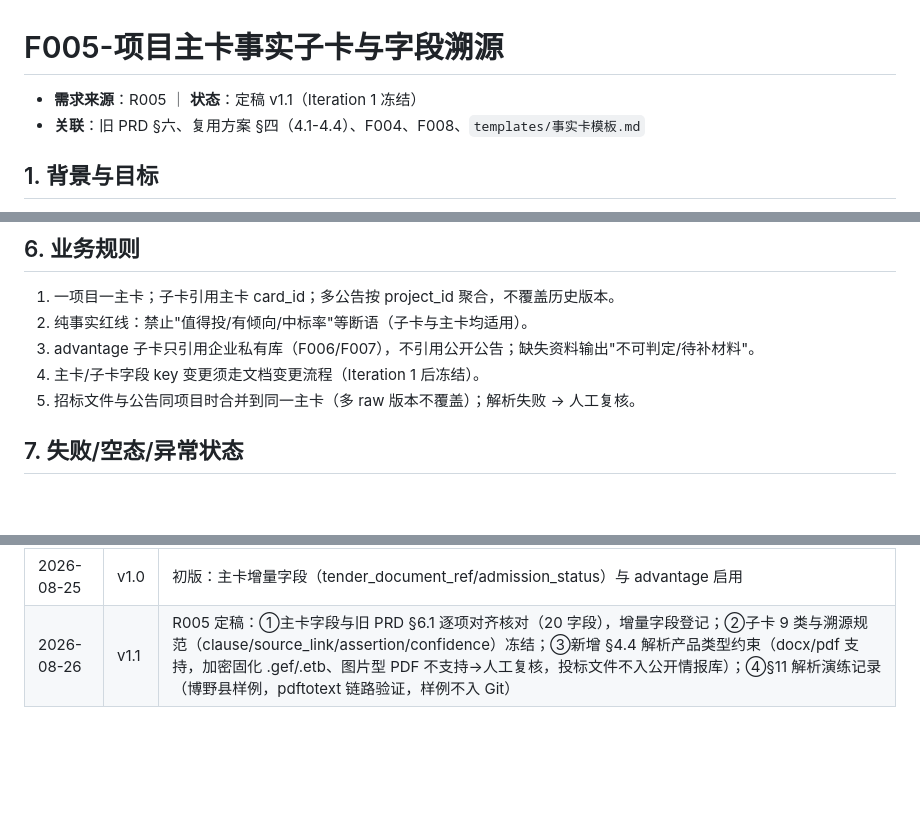
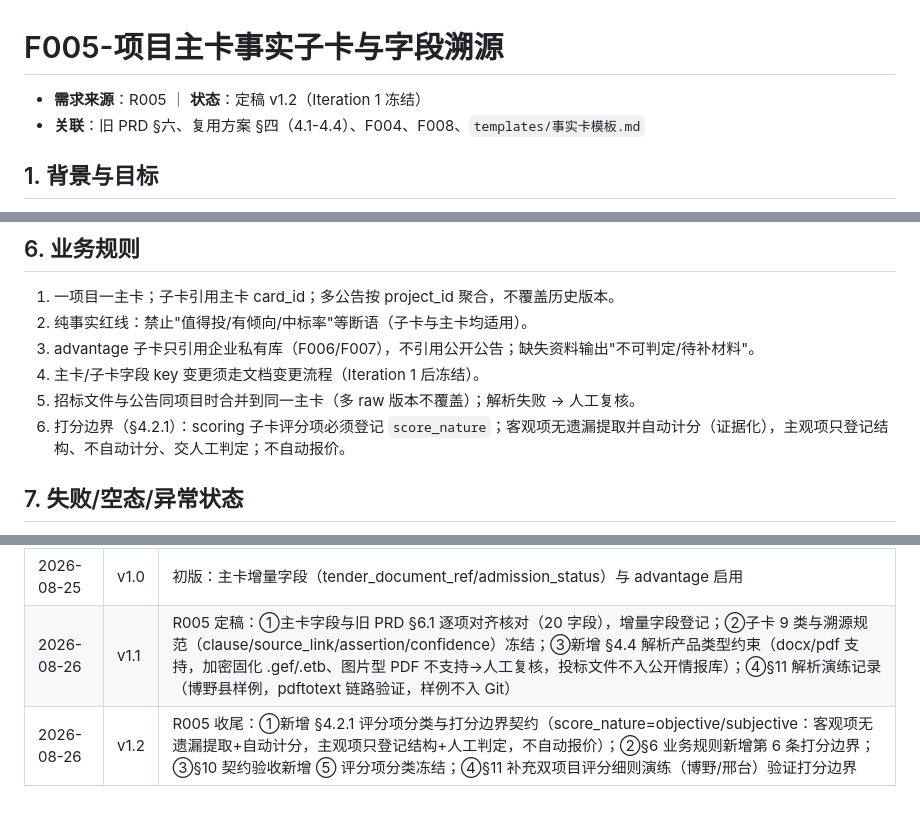
Before and after one commit to Heidi-DDM/bid-agent, a Markdown page: docs/03-功能规格/F005-项目主卡事实子卡与字段溯源.md, 3 parts joined by grey strips. Rendered like a GitHub page; blank space fills up the shorter version.

```diff
--- a/docs/03-功能规格/F005-项目主卡事实子卡与字段溯源.md
+++ b/docs/03-功能规格/F005-项目主卡事实子卡与字段溯源.md
@@ -1,6 +1,6 @@
 # F005-项目主卡事实子卡与字段溯源
 
-- **需求来源**：R005 ｜ **状态**：定稿 v1.1（Iteration 1 冻结）
+- **需求来源**：R005 ｜ **状态**：定稿 v1.2（Iteration 1 冻结）
 - **关联**：旧 PRD §六、复用方案 §四（4.1-4.4）、F004、F008、`templates/事实卡模板.md`
 
 ## 1. 背景与目标
@@ -105,6 +121,7 @@
 3. advantage 子卡只引用企业私有库（F006/F007），不引用公开公告；缺失资料输出"不可判定/待补材料"。
 4. 主卡/子卡字段 key 变更须走文档变更流程（Iteration 1 后冻结）。
 5. 招标文件与公告同项目时合并到同一主卡（多 raw 版本不覆盖）；解析失败 → 人工复核。
+6. 打分边界（§4.2.1）：scoring 子卡评分项必须登记 `score_nature`；客观项无遗漏提取并自动计分（证据化），主观项只登记结构、不自动计分、交人工判定；不自动报价。
 
 ## 7. 失败/空态/异常状态
 
@@ -182,3 +209,4 @@ POST /api/v1/cards/{card_id}/manual-fix           # 投标专员人工修正（
 |---|---|---|
 | 2026-08-25 | v1.0 | 初版：主卡增量字段（tender_document_ref/admission_status）与 advantage 启用 |
 | 2026-08-26 | v1.1 | R005 定稿：①主卡字段与旧 PRD §6.1 逐项对齐核对（20 字段），增量字段登记；②子卡 9 类与溯源规范（clause/source_link/assertion/confidence）冻结；③新增 §4.4 解析产品类型约束（docx/pdf 支持，加密固化 .gef/.etb、图片型 PDF 不支持→人工复核，投标文件不入公开情报库）；④§11 解析演练记录（博野县样例，pdftotext 链路验证，样例不入 Git） |
+| 2026-08-26 | v1.2 | R005 收尾：①新增 §4.2.1 评分项分类与打分边界契约（score_nature=objective/subjective：客观项无遗漏提取+自动计分，主观项只登记结构+人工判定，不自动报价）；②§6 业务规则新增第 6 条打分边界；③§10 契约验收新增 ⑤ 评分项分类冻结；④§11 补充双项目评分细则演练（博野/邢台）验证打分边界 |
```
Also changed, not shown: other parts of docs/03-功能规格/F005-项目主卡事实子卡与字段溯源.md (+27 -1 lines), docs/03-功能规格/F008-招标资格评分规则与满分准入.md (+11 -3 lines), docs/04-修改日志.md (+9 -0 lines).
